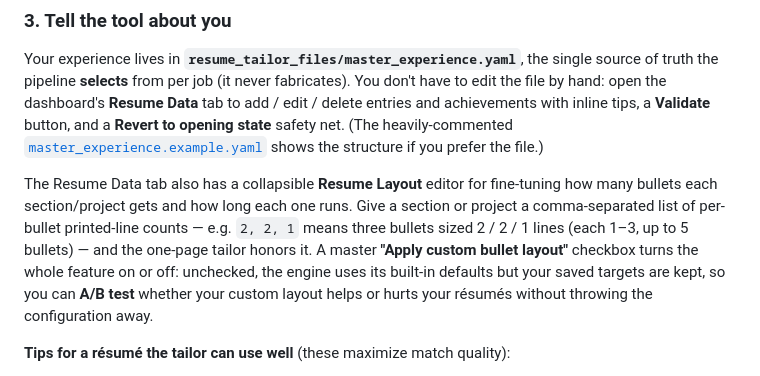
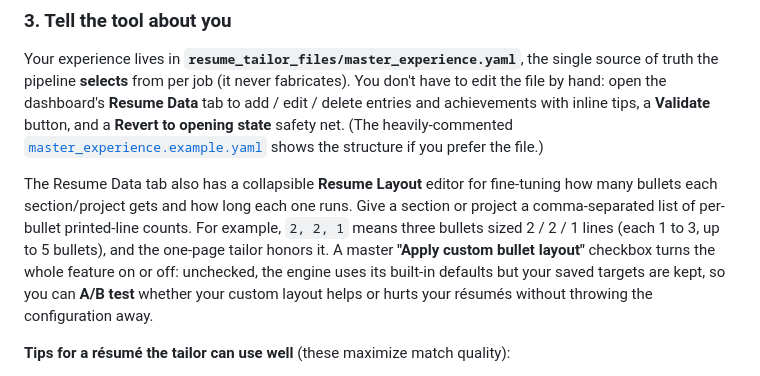
Before and after one commit to yib7/INployed, a Markdown page: README.md, the part around the change. Rendered like a GitHub page.

Commit message:
README: remove em-dash and en-dash from the Resume Layout note

```diff
--- a/README.md
+++ b/README.md
@@ -108,9 +108,9 @@ shows the structure if you prefer the file.)
 
 The Resume Data tab also has a collapsible **Resume Layout** editor for fine-tuning how
 many bullets each section/project gets and how long each one runs. Give a section or
-project a comma-separated list of per-bullet printed-line counts — e.g. `2, 2, 1` means
-three bullets sized 2 / 2 / 1 lines (each 1–3, up to 5 bullets) — and the one-page
-tailor honors it. A master **"Apply custom bullet layout"** checkbox turns the whole
+project a comma-separated list of per-bullet printed-line counts. For example,
+`2, 2, 1` means three bullets sized 2 / 2 / 1 lines (each 1 to 3, up to 5 bullets),
+and the one-page tailor honors it. A master **"Apply custom bullet layout"** checkbox turns the whole
 feature on or off: unchecked, the engine uses its built-in defaults but your saved
 targets are kept, so you can **A/B test** whether your custom layout helps or hurts your
 résumés without throwing the configuration away.
```
